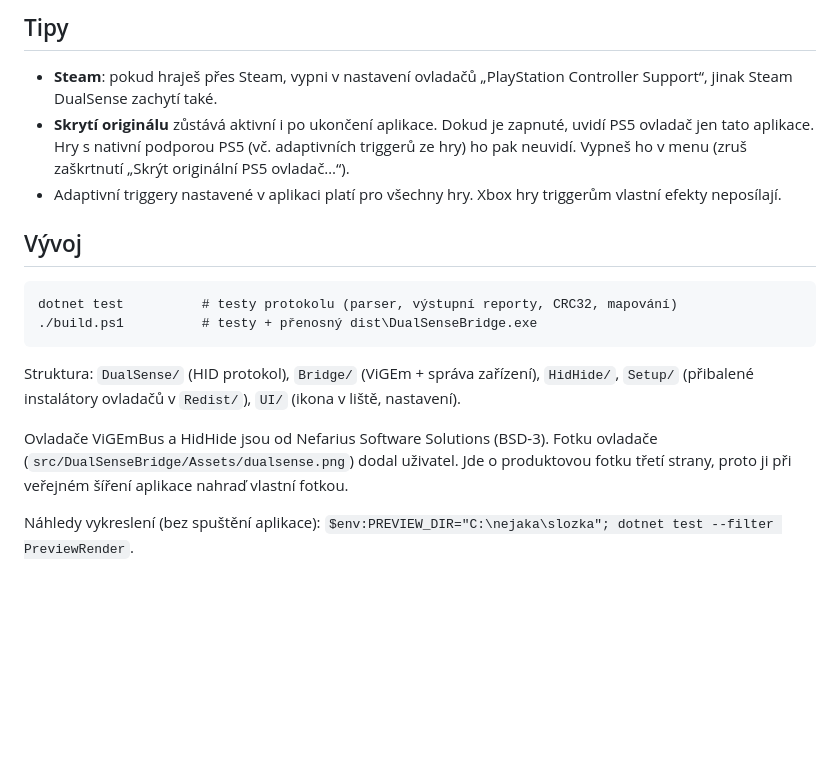
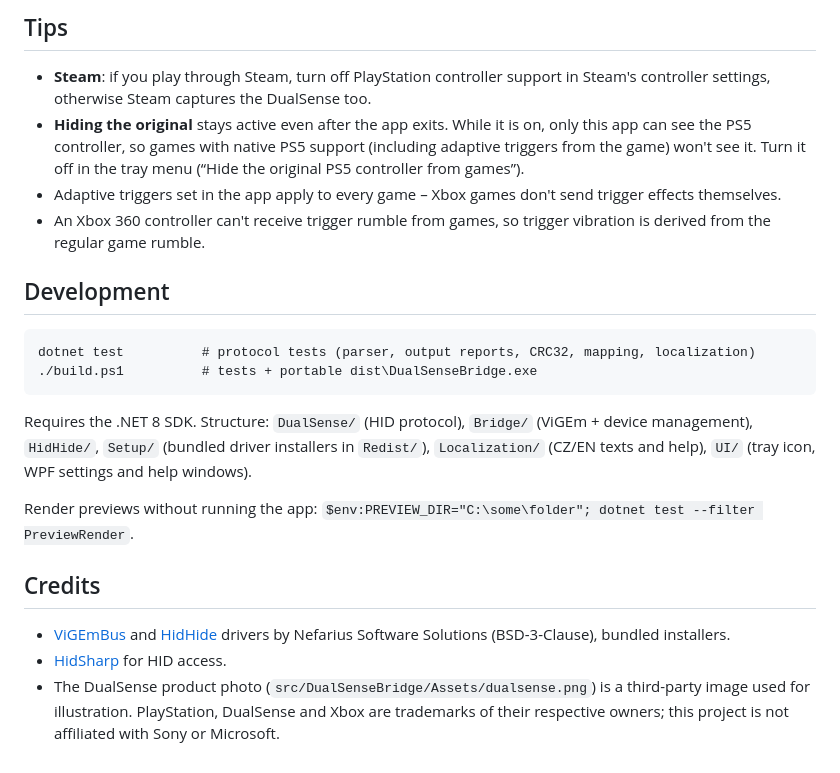
Before and after one commit to Tnlrk/dualsense-bridge, a Markdown page: README.md, the part around one of its changes. GitHub-like rendering; blank space fills up the shorter version.

````diff
--- a/README.md
+++ b/README.md
@@ -41,22 +48,25 @@ Aplikace v oznamovací oblasti (vedle hodin), která z PS5 ovladače **DualSense
 
-## Tipy
-- **Steam**: pokud hraješ přes Steam, vypni v nastavení ovladačů „PlayStation Controller Support“,
-  jinak Steam DualSense zachytí také.
-- **Skrytí originálu** zůstává aktivní i po ukončení aplikace. Dokud je zapnuté, uvidí PS5 ovladač jen
-  tato aplikace. Hry s nativní podporou PS5 (vč. adaptivních triggerů ze hry) ho pak neuvidí.
-  Vypneš ho v menu (zruš zaškrtnutí „Skrýt originální PS5 ovladač…“).
-- Adaptivní triggery nastavené v aplikaci platí pro všechny hry. Xbox hry triggerům vlastní efekty neposílají.
+## Tips
+- **Steam**: if you play through Steam, turn off PlayStation controller support in Steam's controller settings,
+  otherwise Steam captures the DualSense too.
+- **Hiding the original** stays active even after the app exits. While it is on, only this app can see the PS5 controller,
+  so games with native PS5 support (including adaptive triggers from the game) won't see it.
+  Turn it off in the tray menu (“Hide the original PS5 controller from games”).
+- Adaptive triggers set in the app apply to every game – Xbox games don't send trigger effects themselves.
+- An Xbox 360 controller can't receive trigger rumble from games, so trigger vibration is derived from the regular game rumble.
 
-## Vývoj
+## Development
 ```
-dotnet test          # testy protokolu (parser, výstupní reporty, CRC32, mapování)
-./build.ps1          # testy + přenosný dist\DualSenseBridge.exe
+dotnet test          # protocol tests (parser, output reports, CRC32, mapping, localization)
+./build.ps1          # tests + portable dist\DualSenseBridge.exe
 ```
-Struktura: `DualSense/` (HID protokol), `Bridge/` (ViGEm + správa zařízení), `HidHide/`, `Setup/`
-(přibalené instalátory ovladačů v `Redist/`), `UI/` (ikona v liště, nastavení).
+Requires the .NET 8 SDK. Structure: `DualSense/` (HID protocol), `Bridge/` (ViGEm + device management), `HidHide/`,
+`Setup/` (bundled driver installers in `Redist/`), `Localization/` (CZ/EN texts and help), `UI/` (tray icon, WPF settings and help windows).
 
-Ovladače ViGEmBus a HidHide jsou od Nefarius Software Solutions (BSD-3).
-Fotku ovladače (`src/DualSenseBridge/Assets/dualsense.png`) dodal uživatel. Jde o produktovou fotku
-třetí strany, proto ji při veřejném šíření aplikace nahraď vlastní fotkou.
+Render previews without running the app: `$env:PREVIEW_DIR="C:\some\folder"; dotnet test --filter PreviewRender`.
 
-Náhledy vykreslení (bez spuštění aplikace): `$env:PREVIEW_DIR="C:\nejaka\slozka"; dotnet test --filter PreviewRender`.
+## Credits
+- [ViGEmBus](https://github.com/nefarius/ViGEmBus) and [HidHide](https://github.com/nefarius/HidHide) drivers by Nefarius Software Solutions (BSD-3-Clause), bundled installers.
+- [HidSharp](https://www.zer7.com/software/hidsharp) for HID access.
+- The DualSense product photo (`src/DualSenseBridge/Assets/dualsense.png`) is a third-party image used for illustration.
+  PlayStation, DualSense and Xbox are trademarks of their respective owners; this project is not affiliated with Sony or Microsoft.
````
Also changed, not shown: other parts of README.md (+34 -27 lines), README.cs.md (added, +71 -0 lines), docs/screenshot-cs.png (added), docs/screenshot-en.png (added).
